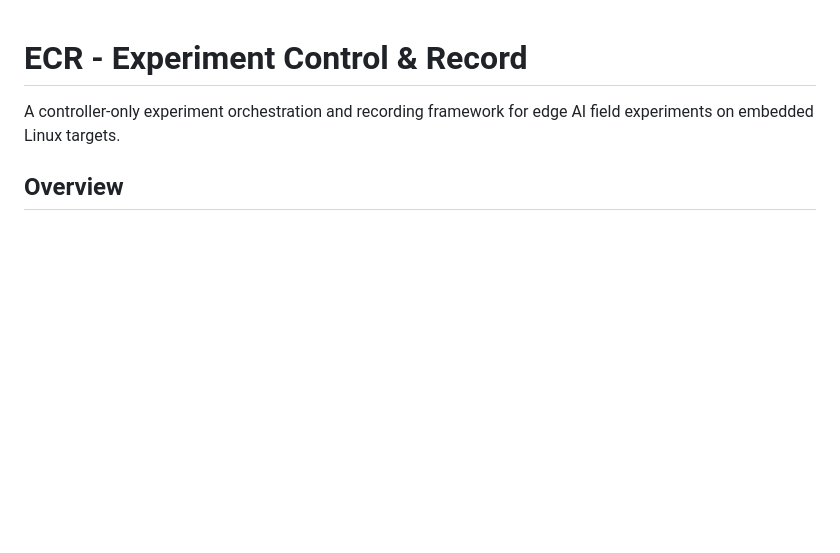
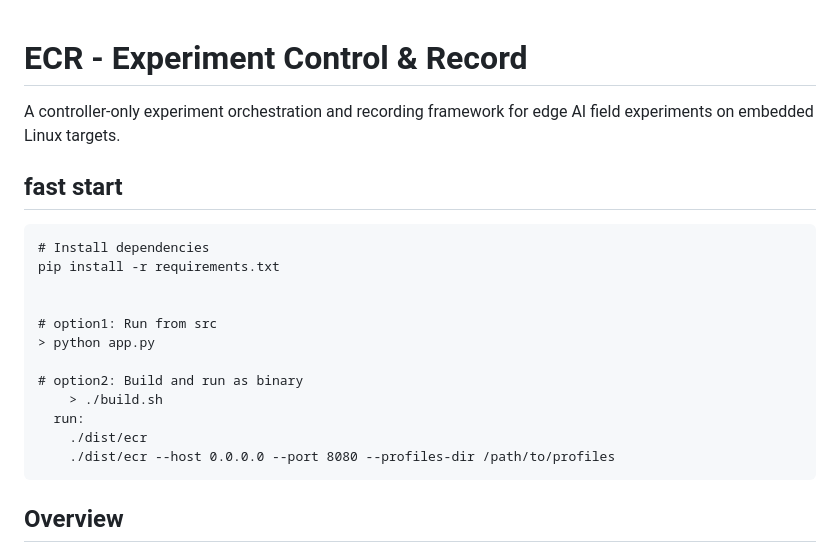
Before and after one commit to SOLEROM/ECR, a Markdown page: README.md, the part around the change. GitHub-like rendering; blank space fills up the shorter version.

Commit message:
auto update

````diff
--- a/README.md
+++ b/README.md
@@ -1,6 +1,24 @@
 # ECR - Experiment Control & Record
 
 A controller-only experiment orchestration and recording framework for edge AI field experiments on embedded Linux targets.
+
+## fast start
+
+```
+# Install dependencies
+pip install -r requirements.txt
+
+
+# option1: Run from src
+> python app.py
+
+# option2: Build and run as binary
+	> ./build.sh
+  run:
+	./dist/ecr
+	./dist/ecr --host 0.0.0.0 --port 8080 --profiles-dir /path/to/profiles
+```
+
 
 ## Overview
 
````
